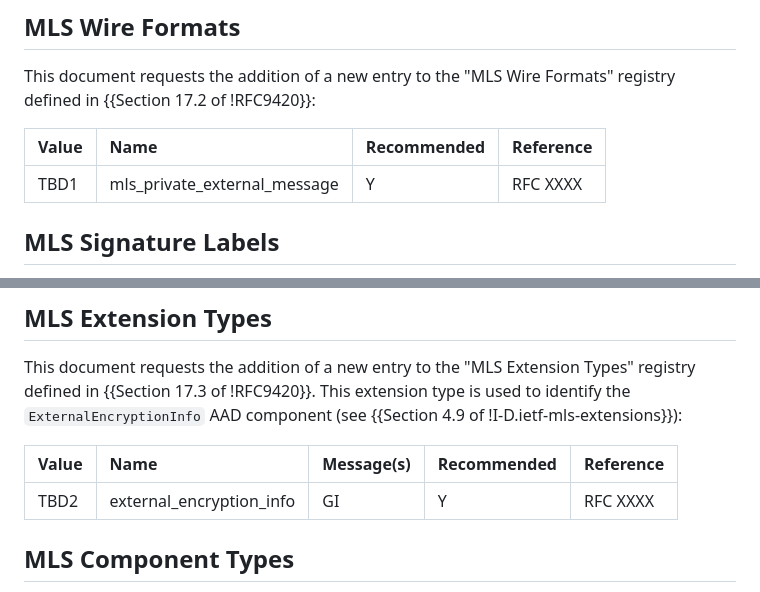
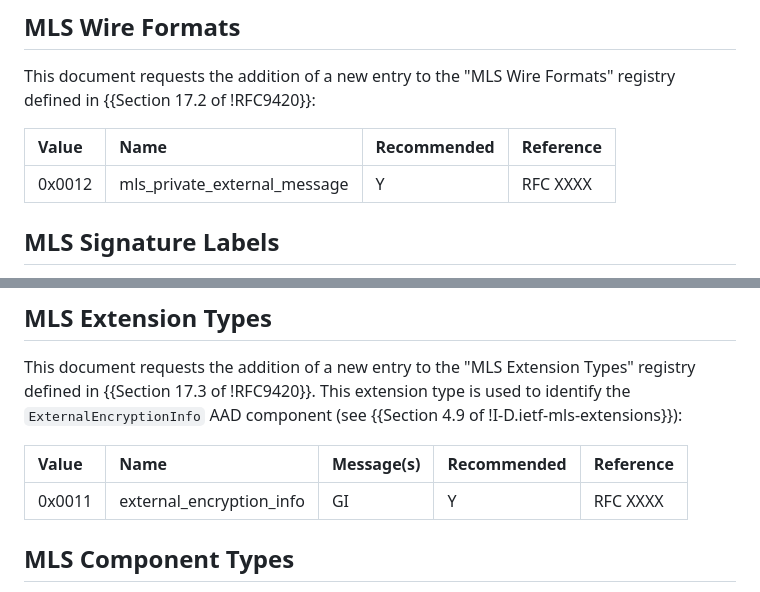
Before and after one commit to rohanmahy/mls-private-external, a Markdown page: draft-mahy-mls-private-external.md, 2 parts joined by grey strips. GitHub-like rendering.

Commit message:
Add suggested values in IANA section

```diff
--- a/draft-mahy-mls-private-external.md
+++ b/draft-mahy-mls-private-external.md
@@ -308,7 +308,7 @@ This document requests the addition of a new entry to the "MLS Wire Formats" reg
 
 | Value  | Name                          | Recommended | Reference     |
 |:-------|:------------------------------|:------------|:--------------|
-| TBD1   | mls_private_external_message  | Y           | RFC XXXX      |
+| 0x0012 | mls_private_external_message  | Y           | RFC XXXX      |
 
 ## MLS Signature Labels
 
@@ -330,9 +330,9 @@ This document requests the addition of a new entry to the "MLS Public Key Encryp
 
 This document requests the addition of a new entry to the "MLS Extension Types" registry defined in {{Section 17.3 of !RFC9420}}. This extension type is used to identify the `ExternalEncryptionInfo` AAD component (see {{Section 4.9 of !I-D.ietf-mls-extensions}}):
 
-| Value  | Name                    | Message(s) | Recommended | Reference     |
-|:-------|:------------------------|:-----------|:------------|:--------------|
-| TBD2   | external_encryption_info | GI         | Y           | RFC XXXX      |
+| Value  | Name                     | Message(s) | Recommended | Reference     |
+|:-------|:-------------------------|:-----------|:------------|:--------------|
+| 0x0011 | external_encryption_info | GI         | Y           | RFC XXXX      |
 
 ## MLS Component Types
 
```
